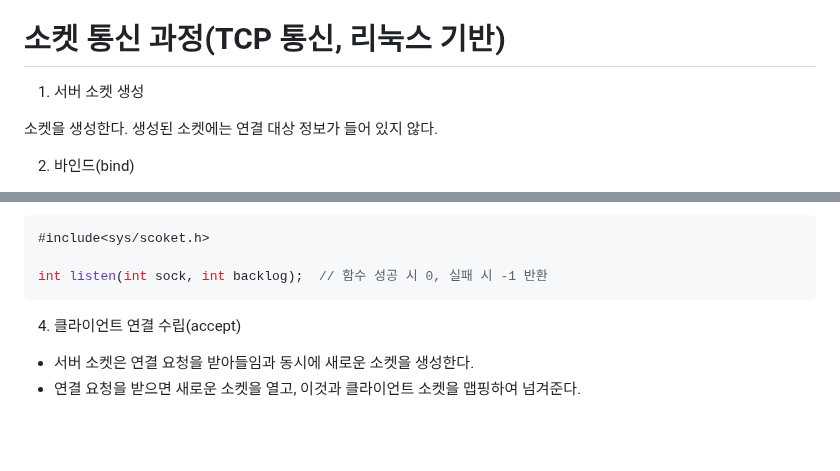
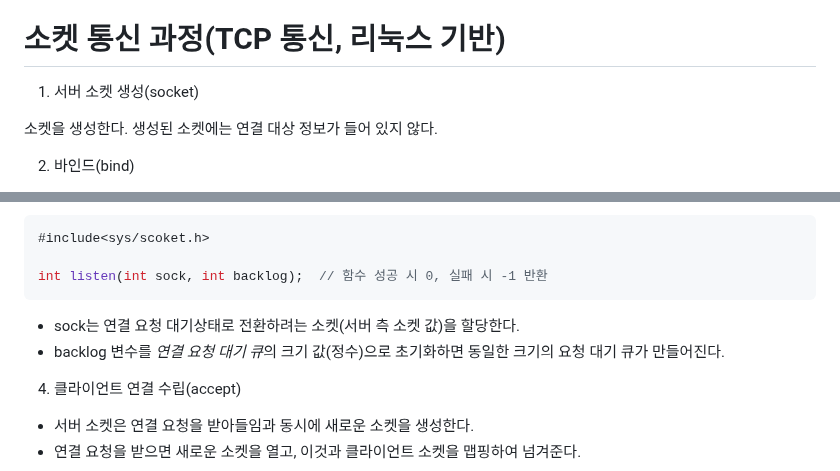
Before and after one commit to JhinJeon/TIL, a Markdown page: AMTelecom/소켓.md, 2 parts joined by grey strips. GitHub-like rendering; blank space fills up the shorter version.

Commit message:
socket 설명 추가

````diff
--- a/AMTelecom/소켓.md
+++ b/AMTelecom/소켓.md
@@ -6,7 +6,7 @@
 
 # 소켓 통신 과정(TCP 통신, 리눅스 기반)
 
-1. 서버 소켓 생성
+1. 서버 소켓 생성(socket)
 
 소켓을 생성한다. 생성된 소켓에는 연결 대상 정보가 들어 있지 않다.
 
@@ -26,6 +26,9 @@
 
 int listen(int sock, int backlog);  // 함수 성공 시 0, 실패 시 -1 반환
 ```
+
+- sock는 연결 요청 대기상태로 전환하려는 소켓(서버 측 소켓 값)을 할당한다.
+- backlog 변수를 *연결 요청 대기 큐*의 크기 값(정수)으로 초기화하면 동일한 크기의 요청 대기 큐가 만들어진다.
 
 4. 클라이언트 연결 수립(accept)
 
````
Also changed, not shown: C언어/01.변수 초기화.md (added, +32 -0 lines).
